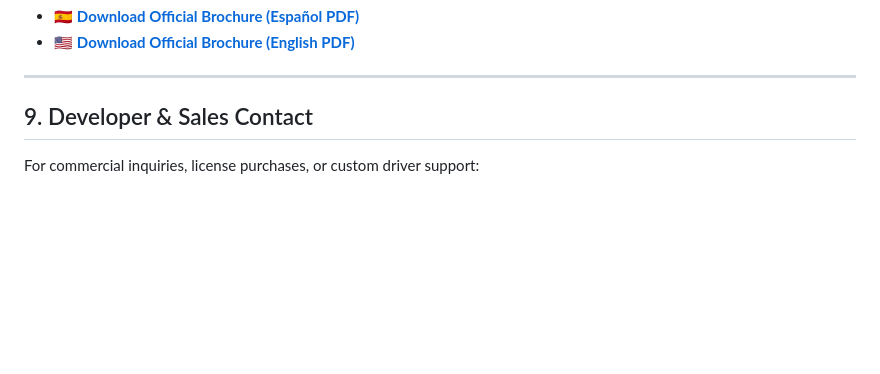
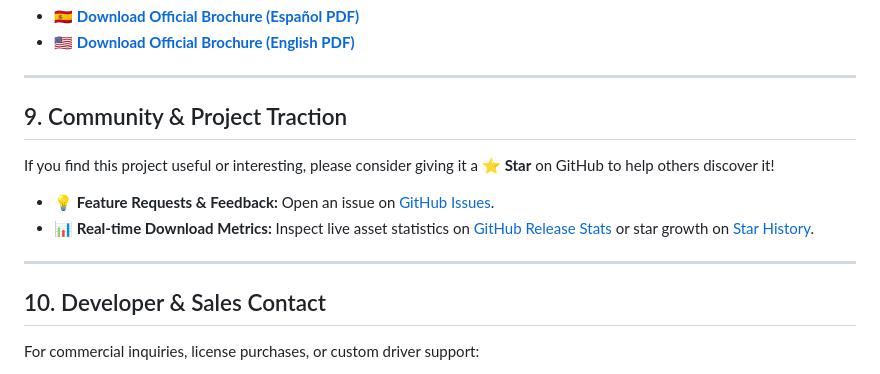
Before and after one commit to dpadrino/omnibridge-pos-demo, a Markdown page: README.md, the part around one of its changes. Rendered like a GitHub page; blank space fills up the shorter version.

Commit message:
docs: add download count badges, analytics links, and community traction metrics

```diff
--- a/README.md
+++ b/README.md
@@ -134,7 +140,16 @@ When you are ready to remove evaluation quotas and watermarks, upgrade to a comm
 
 ---
 
-## 9. Developer & Sales Contact
+## 9. Community & Project Traction
+
+If you find this project useful or interesting, please consider giving it a ⭐ **Star** on GitHub to help others discover it!
+
+* 💡 **Feature Requests & Feedback:** Open an issue on [GitHub Issues](https://github.com/dpadrino/omnibridge-pos-demo/issues).
+* 📊 **Real-time Download Metrics:** Inspect live asset statistics on [GitHub Release Stats](https://tofrontend.com/github-release-stats/?username=dpadrino&repository=omnibridge-pos-demo) or star growth on [Star History](https://star-history.com/#dpadrino/omnibridge-pos-demo).
+
+---
+
+## 10. Developer & Sales Contact
 
 For commercial inquiries, license purchases, or custom driver support:
 
```
Also changed, not shown: other parts of README.md (+6 -0 lines), README.es.md (+16 -1 lines).
